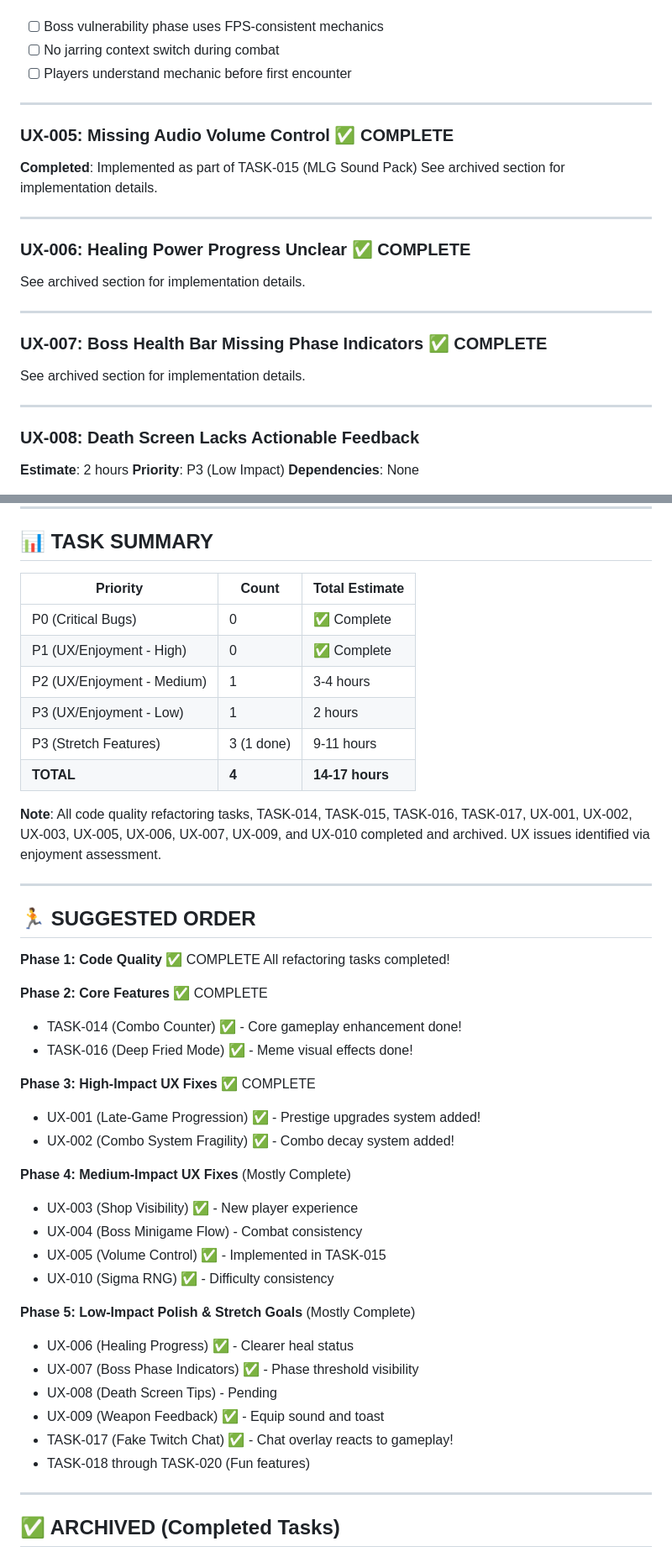
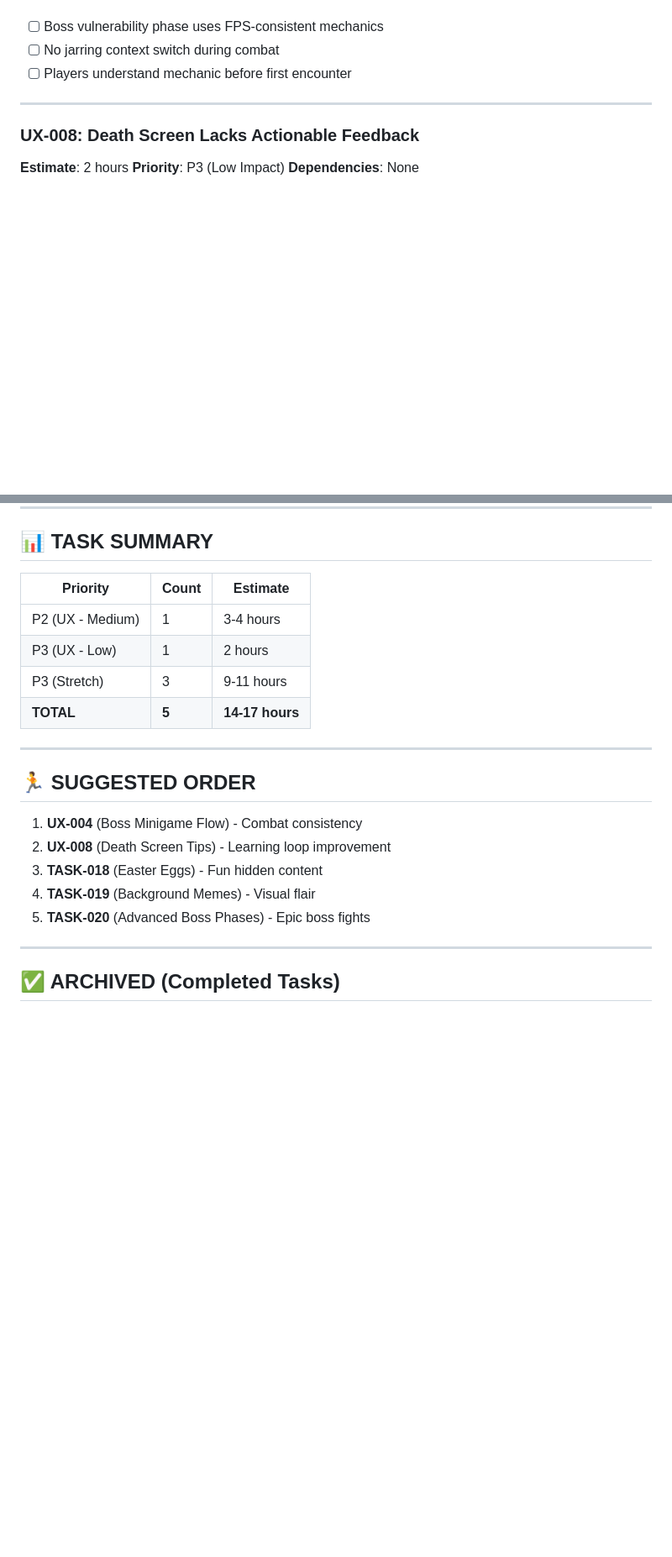
Before and after one commit to scrawlsbenches/Dino-doom-santa-fps, a Markdown page: TASK_LIST.md, 2 parts joined by grey strips. Shown at 84% size. Drawn GitHub-style; blank space fills up the shorter version.

Commit message:
docs: Archive completed tasks in TASK_LIST.md
Remove stub entries for completed tasks that just referenced the archived
section (UX-001, UX-002, UX-003, UX-005, UX-006, UX-007, UX-009, UX-010,
TASK-017). Clean up empty placeholder sections. Update summary and
suggested order to show only the 5 remaining tasks.

```diff
--- a/TASK_LIST.md
+++ b/TASK_LIST.md
@@ -64,22 +35,6 @@ The clicking minigame at 50% boss HP completely breaks the FPS gameplay flow. Pl
 - [ ] Boss vulnerability phase uses FPS-consistent mechanics
 - [ ] No jarring context switch during combat
 - [ ] Players understand mechanic before first encounter
-
----
-
-### UX-005: Missing Audio Volume Control ✅ COMPLETE
-**Completed**: Implemented as part of TASK-015 (MLG Sound Pack)
-See archived section for implementation details.
-
----
-
-### UX-006: Healing Power Progress Unclear ✅ COMPLETE
-See archived section for implementation details.
-
----
-
-### UX-007: Boss Health Bar Missing Phase Indicators ✅ COMPLETE
-See archived section for implementation details.
 
 ---
 
@@ -224,45 +158,22 @@ See archived section for implementation details.
 
 ## 📊 TASK SUMMARY
 
-| Priority | Count | Total Estimate |
-|----------|-------|----------------|
-| P0 (Critical Bugs) | 0 | ✅ Complete |
-| P1 (UX/Enjoyment - High) | 0 | ✅ Complete |
-| P2 (UX/Enjoyment - Medium) | 1 | 3-4 hours |
-| P3 (UX/Enjoyment - Low) | 1 | 2 hours |
-| P3 (Stretch Features) | 3 (1 done) | 9-11 hours |
-| **TOTAL** | **4** | **14-17 hours** |
-
-**Note**: All code quality refactoring tasks, TASK-014, TASK-015, TASK-016, TASK-017, UX-001, UX-002, UX-003, UX-005, UX-006, UX-007, UX-009, and UX-010 completed and archived. UX issues identified via enjoyment assessment.
+| Priority | Count | Estimate |
+|----------|-------|----------|
+| P2 (UX - Medium) | 1 | 3-4 hours |
+| P3 (UX - Low) | 1 | 2 hours |
+| P3 (Stretch) | 3 | 9-11 hours |
+| **TOTAL** | **5** | **14-17 hours** |
 
 ---
 
 ## 🏃 SUGGESTED ORDER
 
-**Phase 1: Code Quality** ✅ COMPLETE
-All refactoring tasks completed!
-
-**Phase 2: Core Features** ✅ COMPLETE
-- TASK-014 (Combo Counter) ✅ - Core gameplay enhancement done!
-- TASK-016 (Deep Fried Mode) ✅ - Meme visual effects done!
-
-**Phase 3: High-Impact UX Fixes** ✅ COMPLETE
-- UX-001 (Late-Game Progression) ✅ - Prestige upgrades system added!
-- UX-002 (Combo System Fragility) ✅ - Combo decay system added!
-
-**Phase 4: Medium-Impact UX Fixes** (Mostly Complete)
-- UX-003 (Shop Visibility) ✅ - New player experience
-- UX-004 (Boss Minigame Flow) - Combat consistency
-- UX-005 (Volume Control) ✅ - Implemented in TASK-015
-- UX-010 (Sigma RNG) ✅ - Difficulty consistency
-
-**Phase 5: Low-Impact Polish & Stretch Goals** (Mostly Complete)
-- UX-006 (Healing Progress) ✅ - Clearer heal status
-- UX-007 (Boss Phase Indicators) ✅ - Phase threshold visibility
-- UX-008 (Death Screen Tips) - Pending
-- UX-009 (Weapon Feedback) ✅ - Equip sound and toast
-- TASK-017 (Fake Twitch Chat) ✅ - Chat overlay reacts to gameplay!
-- TASK-018 through TASK-020 (Fun features)
+1. **UX-004** (Boss Minigame Flow) - Combat consistency
+2. **UX-008** (Death Screen Tips) - Learning loop improvement
+3. **TASK-018** (Easter Eggs) - Fun hidden content
+4. **TASK-019** (Background Memes) - Visual flair
+5. **TASK-020** (Advanced Boss Phases) - Epic boss fights
 
 ---
 
```
Also changed, not shown: other parts of TASK_LIST.md (+2 -52 lines).
